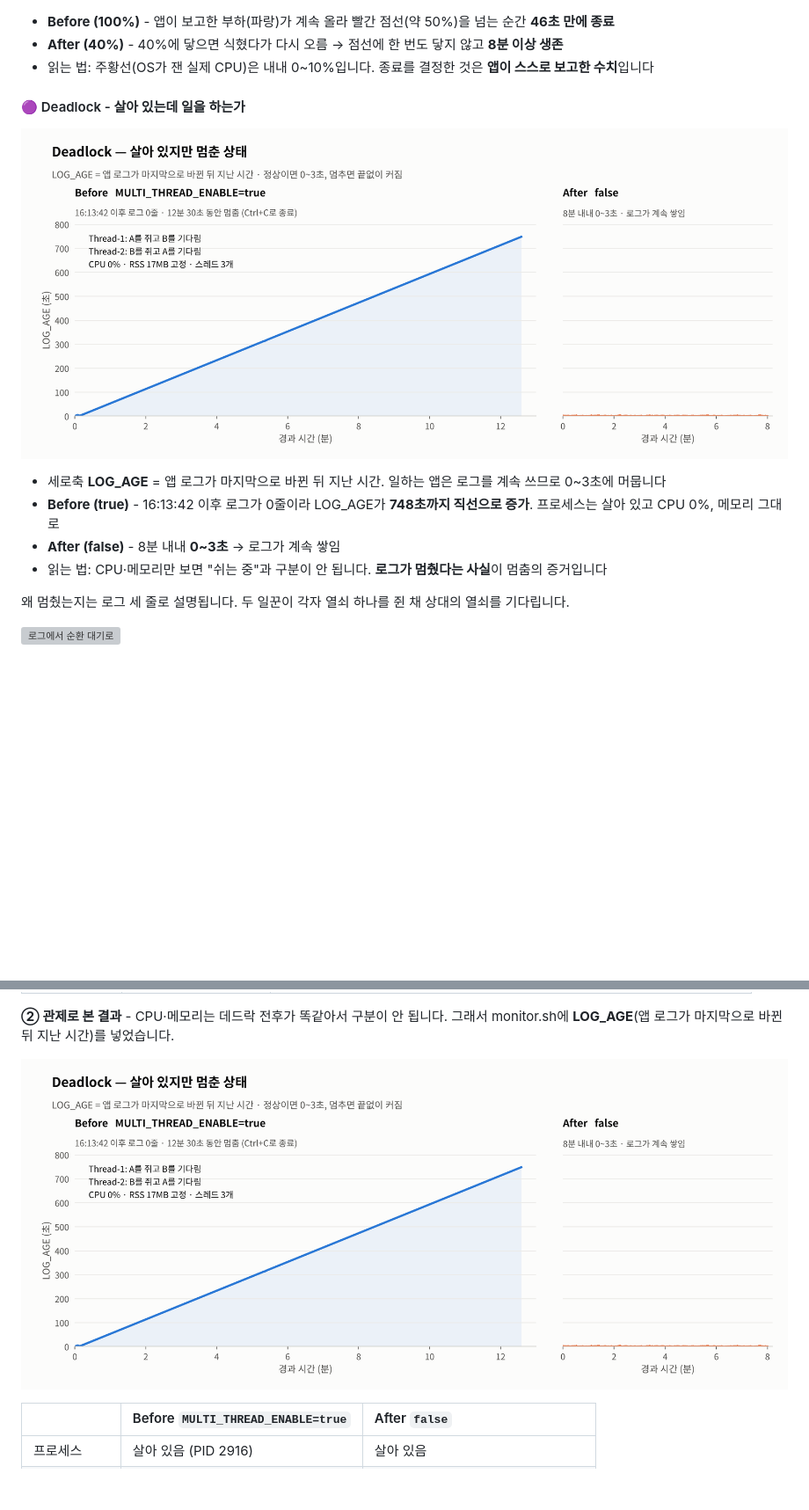
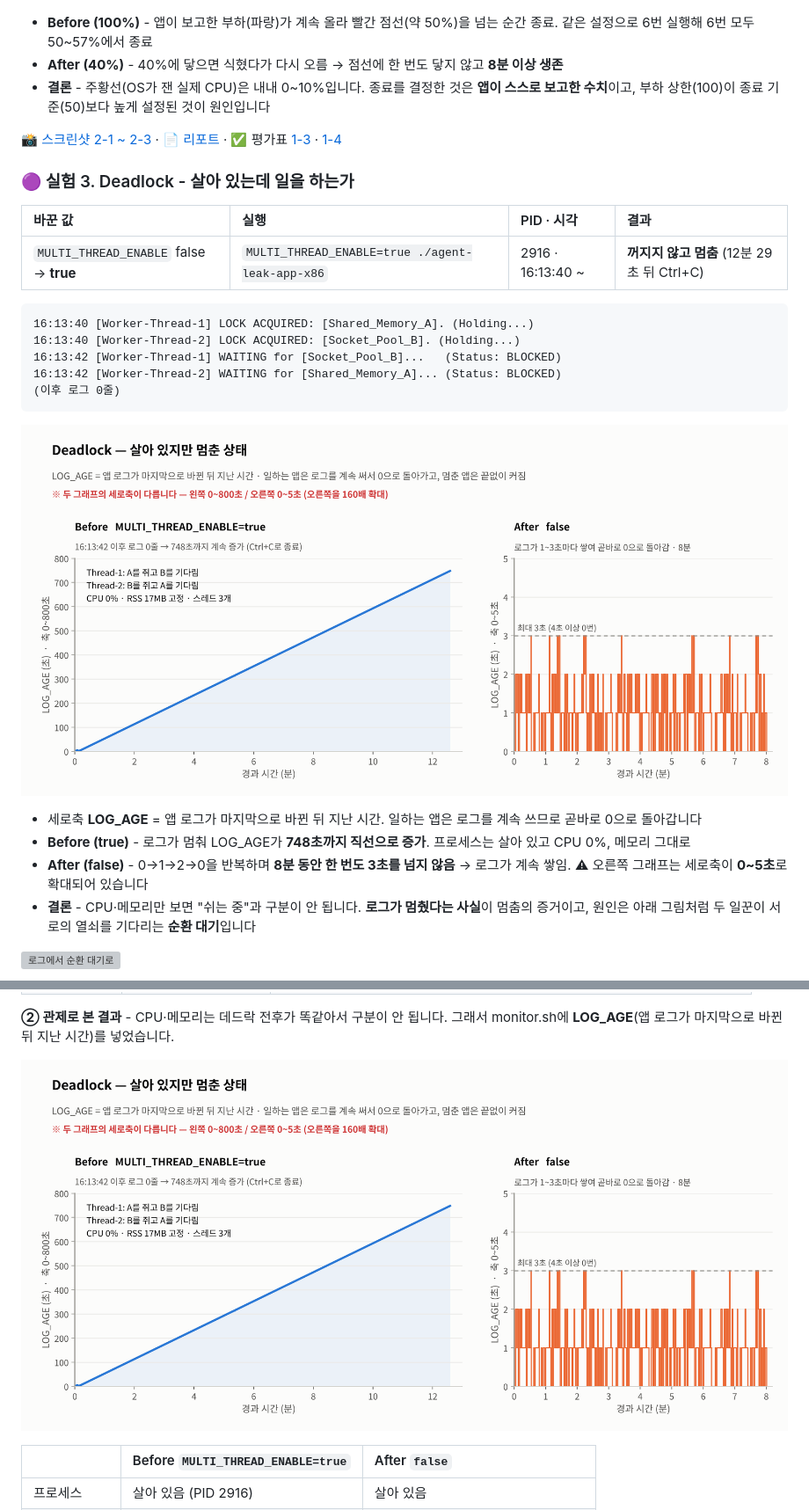
Before and after one commit to codewhite7777/codyssey_B4-2, a Markdown page: README.md, 2 parts joined by grey strips. Shown at 88% size. GitHub-like rendering; pictures changed too: images/chart_deadlock.png; blank space fills up the shorter version; grey boxes are pictures that could not be loaded.

````diff
--- a/README.md
+++ b/README.md
@@ -164,19 +193,31 @@
 
 ![CPU Before & After](images/chart_cpu.png)
 
-- **Before (100%)** - 앱이 보고한 부하(파랑)가 계속 올라 빨간 점선(약 50%)을 넘는 순간 **46초 만에 종료**
+- **Before (100%)** - 앱이 보고한 부하(파랑)가 계속 올라 빨간 점선(약 50%)을 넘는 순간 종료. 같은 설정으로 6번 실행해 6번 모두 50~57%에서 종료
 - **After (40%)** - 40%에 닿으면 식혔다가 다시 오름 → 점선에 한 번도 닿지 않고 **8분 이상 생존**
-- 읽는 법: 주황선(OS가 잰 실제 CPU)은 내내 0~10%입니다. 종료를 결정한 것은 **앱이 스스로 보고한 수치**입니다
+- **결론** - 주황선(OS가 잰 실제 CPU)은 내내 0~10%입니다. 종료를 결정한 것은 **앱이 스스로 보고한 수치**이고, 부하 상한(100)이 종료 기준(50)보다 높게 설정된 것이 원인입니다
 
-#### 🟣 Deadlock - 살아 있는데 일을 하는가
+📸 [스크린샷 2-1 ~ 2-3](#-2--cpu-spike-실험) · 📄 [리포트](#bug-cpu-spike---앱이-보고한-cpu-부하가-50를-넘는-순간-watchdog이-sigterm으로-종료) · ✅ 평가표 [1-3](#1-3-cpu-임계치-초과--종료-패턴) · [1-4](#1-4-cpu-cpu_max_occupy-조정-before--after)
+
+### 🟣 실험 3. Deadlock - 살아 있는데 일을 하는가
+
+| 바꾼 값 | 실행 | PID · 시각 | 결과 |
+|:--|:--|:--|:--|
+| `MULTI_THREAD_ENABLE` false → **true** | `MULTI_THREAD_ENABLE=true ./agent-leak-app-x86` | 2916 · 16:13:40 ~ | **꺼지지 않고 멈춤** (12분 29초 뒤 Ctrl+C) |
+
+```
+16:13:40 [Worker-Thread-1] LOCK ACQUIRED: [Shared_Memory_A]. (Holding...)
+16:13:40 [Worker-Thread-2] LOCK ACQUIRED: [Socket_Pool_B]. (Holding...)
+16:13:42 [Worker-Thread-1] WAITING for [Socket_Pool_B]...   (Status: BLOCKED)
+16:13:42 [Worker-Thread-2] WAITING for [Shared_Memory_A]... (Status: BLOCKED)
+(이후 로그 0줄)
+```
 
 ![Deadlock Before & After](images/chart_deadlock.png)
 
-- 세로축 **LOG_AGE** = 앱 로그가 마지막으로 바뀐 뒤 지난 시간. 일하는 앱은 로그를 계속 쓰므로 0~3초에 머뭅니다
-- **Before (true)** - 16:13:42 이후 로그가 0줄이라 LOG_AGE가 **748초까지 직선으로 증가**. 프로세스는 살아 있고 CPU 0%, 메모리 그대로
-- **After (false)** - 8분 내내 **0~3초** → 로그가 계속 쌓임
-- 읽는 법: CPU·메모리만 보면 "쉬는 중"과 구분이 안 됩니다. **로그가 멈췄다는 사실**이 멈춤의 증거입니다
-
-왜 멈췄는지는 로그 세 줄로 설명됩니다. 두 일꾼이 각자 열쇠 하나를 쥔 채 상대의 열쇠를 기다립니다.
+- 세로축 **LOG_AGE** = 앱 로그가 마지막으로 바뀐 뒤 지난 시간. 일하는 앱은 로그를 계속 쓰므로 곧바로 0으로 돌아갑니다
+- **Before (true)** - 로그가 멈춰 LOG_AGE가 **748초까지 직선으로 증가**. 프로세스는 살아 있고 CPU 0%, 메모리 그대로
+- **After (false)** - 0→1→2→0을 반복하며 **8분 동안 한 번도 3초를 넘지 않음** → 로그가 계속 쌓임. ⚠ 오른쪽 그래프는 세로축이 **0~5초**로 확대되어 있습니다
+- **결론** - CPU·메모리만 보면 "쉬는 중"과 구분이 안 됩니다. **로그가 멈췄다는 사실**이 멈춤의 증거이고, 원인은 아래 그림처럼 두 일꾼이 서로의 열쇠를 기다리는 **순환 대기**입니다
 
 ![로그에서 순환 대기로](images/07-deadlock-log-to-cycle.svg)
````
Also changed, not shown: other parts of README.md (+40 -9 lines).
